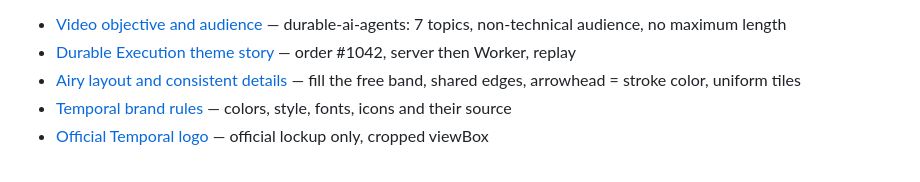
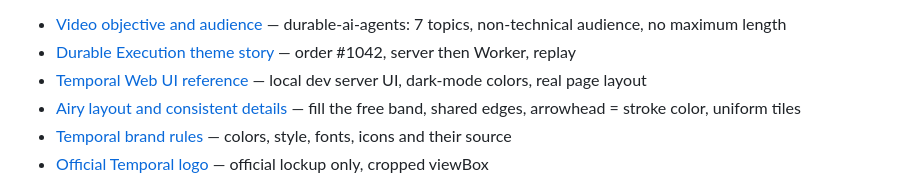
Before and after one commit to alexandreroman/temporal-shorts, a Markdown page: .claude/project-memory/MEMORY.md, the part around the change. GitHub-like rendering.

Commit message:
Record how to check UI scenes against the real Temporal Web UI
Co-Authored-By: Claude Opus 5.5 <noreply@anthropic.com>

```diff
--- a/.claude/project-memory/MEMORY.md
+++ b/.claude/project-memory/MEMORY.md
@@ -23,6 +23,7 @@
 
 - [Video objective and audience](references/project_objective.md) — durable-ai-agents: 7 topics, non-technical audience, no maximum length
 - [Durable Execution theme story](references/project_durable-execution-theme.md) — order #1042, server then Worker, replay
+- [Temporal Web UI reference](references/reference_temporal-web-ui.md) — local dev server UI, dark-mode colors, real page layout
 - [Airy layout and consistent details](references/feedback_airy-layout.md) — fill the free band, shared edges, arrowhead = stroke color, uniform tiles
 - [Temporal brand rules](references/project_brand.md) — colors, style, fonts, icons and their source
 - [Official Temporal logo](references/reference_logo.md) — official lockup only, cropped viewBox
```
Also changed, not shown: 1 other file.
